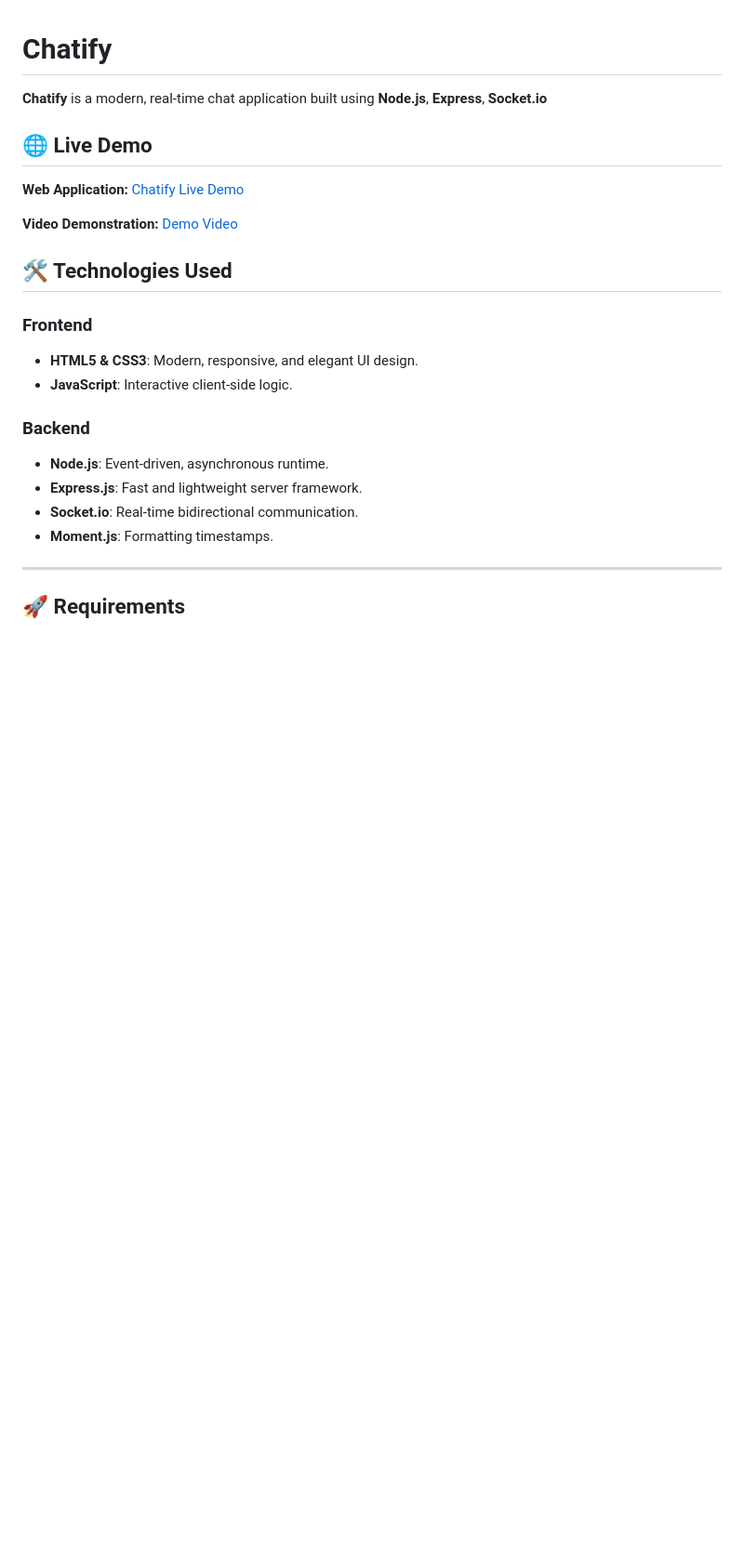
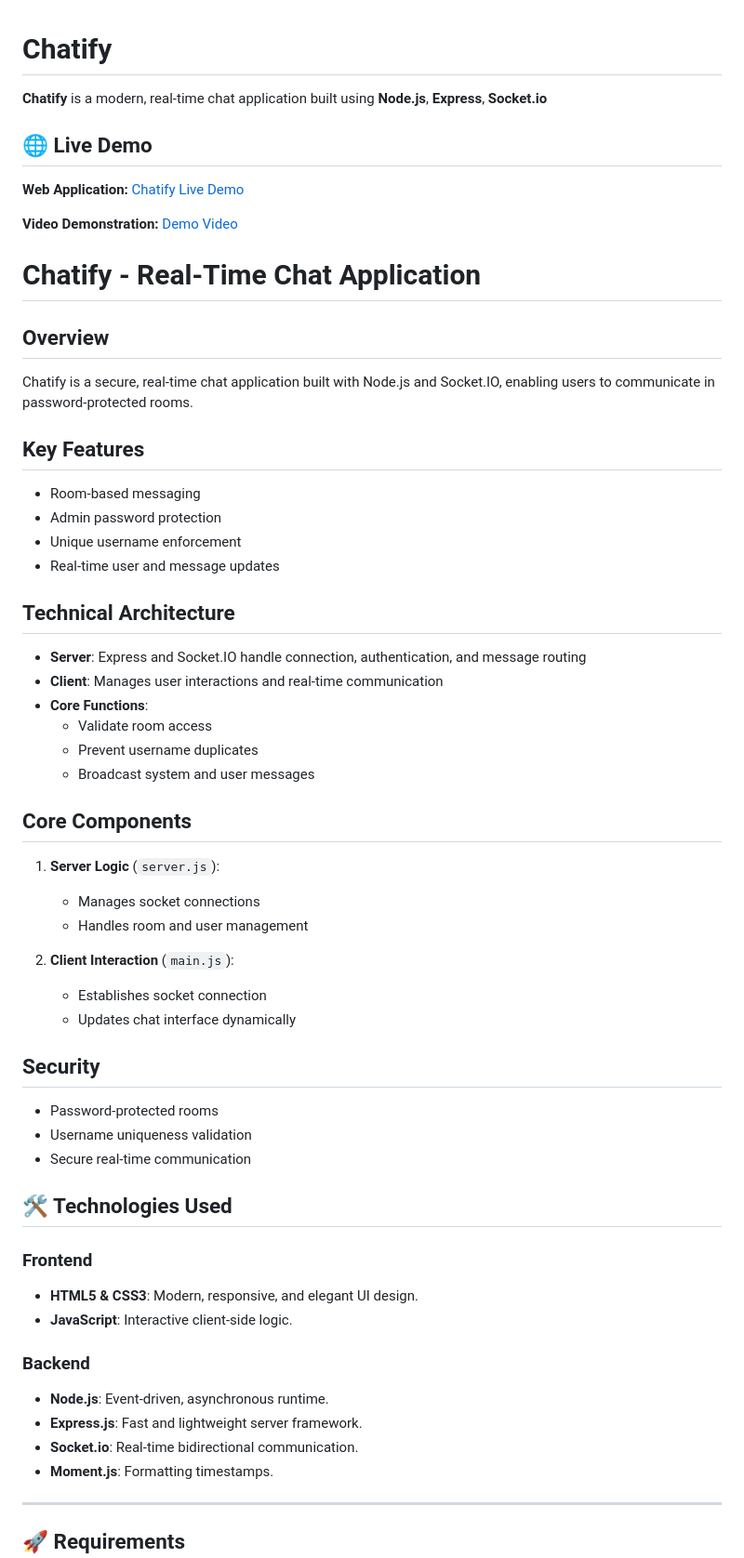
Before and after one commit to Shadowsweep/Chatify_Live_chat_server, a Markdown page: Read.md, the part around the change. Shown at 93% size. GitHub-like rendering; blank space fills up the shorter version.

```diff
--- a/Read.md
+++ b/Read.md
@@ -7,6 +7,39 @@
 **Web Application:** [Chatify Live Demo](https://chatify-live-chat-server-kuvaka-tech.onrender.com/)
 
 **Video Demonstration:** [Demo Video](https://drive.google.com/file/d/1EbgyH-ZkJZ1x0u_mtAviB5UQMIlcTWer/view?usp=sharing )
+
+# Chatify - Real-Time Chat Application
+
+## Overview
+Chatify is a secure, real-time chat application built with Node.js and Socket.IO, enabling users to communicate in password-protected rooms.
+
+## Key Features
+- Room-based messaging
+- Admin password protection
+- Unique username enforcement
+- Real-time user and message updates
+
+## Technical Architecture
+- **Server**: Express and Socket.IO handle connection, authentication, and message routing
+- **Client**: Manages user interactions and real-time communication
+- **Core Functions**:
+  * Validate room access
+  * Prevent username duplicates
+  * Broadcast system and user messages
+
+## Core Components
+1. **Server Logic** (`server.js`):
+   - Manages socket connections
+   - Handles room and user management
+
+2. **Client Interaction** (`main.js`):
+   - Establishes socket connection
+   - Updates chat interface dynamically
+
+## Security
+- Password-protected rooms
+- Username uniqueness validation
+- Secure real-time communication
 
 
 ## 🛠️ Technologies Used
```
